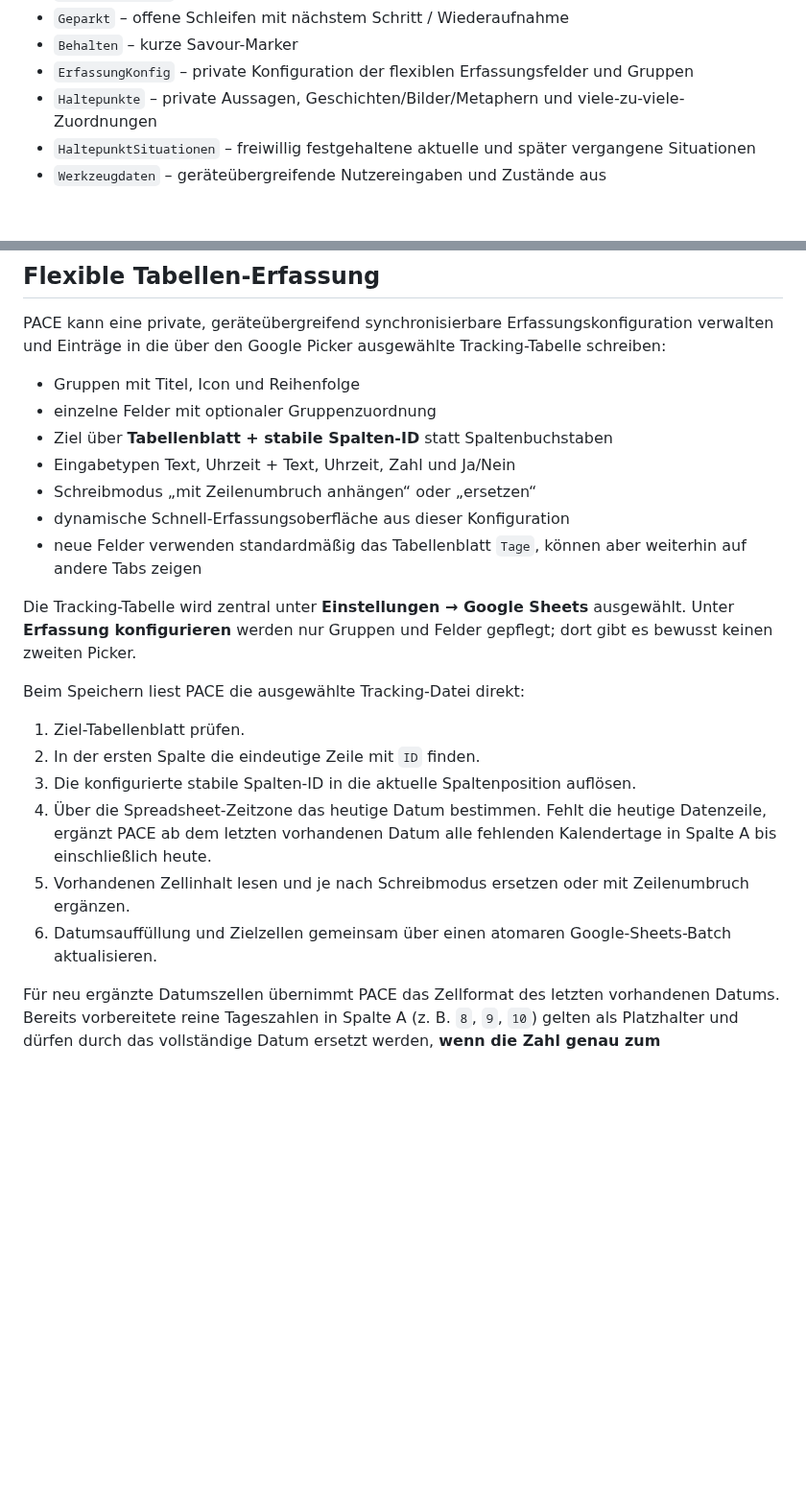
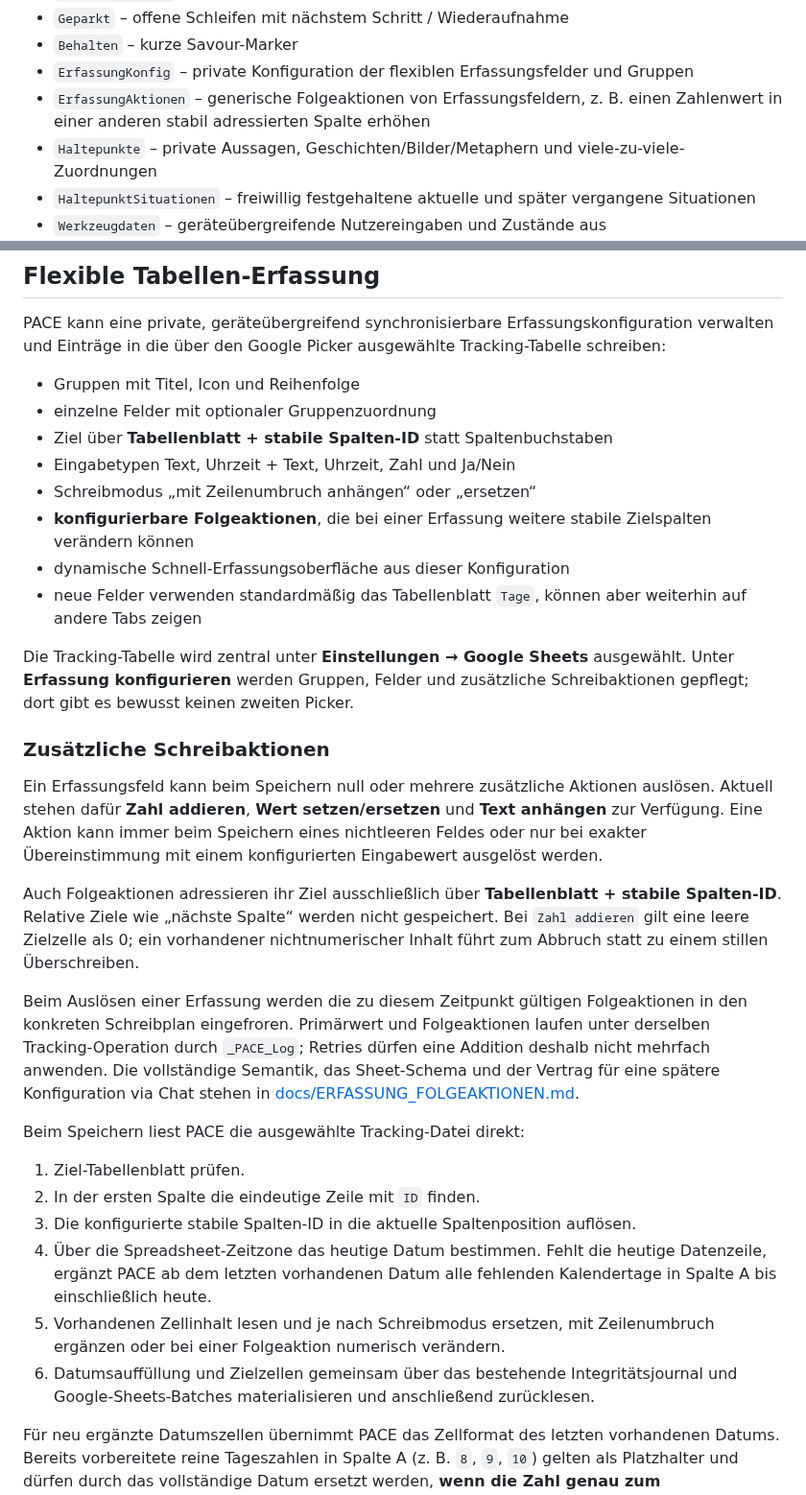
Before and after one commit to david-bassler/PACE, a Markdown page: README.md, 2 parts joined by grey strips. Shown at 96% size. Rendered like a GitHub page; blank space fills up the shorter version.

Commit message:
docs: document configurable capture follow-up actions

```diff
--- a/README.md
+++ b/README.md
@@ -127,6 +127,7 @@ PACE verwendet aktuell:
 - `Geparkt` – offene Schleifen mit nächstem Schritt / Wiederaufnahme
 - `Behalten` – kurze Savour-Marker
 - `ErfassungKonfig` – private Konfiguration der flexiblen Erfassungsfelder und Gruppen
+- `ErfassungAktionen` – generische Folgeaktionen von Erfassungsfeldern, z. B. einen Zahlenwert in einer anderen stabil adressierten Spalte erhöhen
 - `Haltepunkte` – private Aussagen, Geschichten/Bilder/Metaphern und viele-zu-viele-Zuordnungen
 - `HaltepunktSituationen` – freiwillig festgehaltene aktuelle und später vergangene Situationen
 - `Werkzeugdaten` – geräteübergreifende Nutzereingaben und Zustände aus Regulationswerkzeugen, z. B. Fokus/Ablage aus „Richtung finden“
@@ -215,10 +216,19 @@ PACE kann eine private, geräteübergreifend synchronisierbare Erfassungskonfigu
 - Ziel über **Tabellenblatt + stabile Spalten-ID** statt Spaltenbuchstaben
 - Eingabetypen Text, Uhrzeit + Text, Uhrzeit, Zahl und Ja/Nein
 - Schreibmodus „mit Zeilenumbruch anhängen“ oder „ersetzen“
+- **konfigurierbare Folgeaktionen**, die bei einer Erfassung weitere stabile Zielspalten verändern können
 - dynamische Schnell-Erfassungsoberfläche aus dieser Konfiguration
 - neue Felder verwenden standardmäßig das Tabellenblatt `Tage`, können aber weiterhin auf andere Tabs zeigen
 
-Die Tracking-Tabelle wird zentral unter **Einstellungen → Google Sheets** ausgewählt. Unter **Erfassung konfigurieren** werden nur Gruppen und Felder gepflegt; dort gibt es bewusst keinen zweiten Picker.
+Die Tracking-Tabelle wird zentral unter **Einstellungen → Google Sheets** ausgewählt. Unter **Erfassung konfigurieren** werden Gruppen, Felder und zusätzliche Schreibaktionen gepflegt; dort gibt es bewusst keinen zweiten Picker.
+
+### Zusätzliche Schreibaktionen
+
+Ein Erfassungsfeld kann beim Speichern null oder mehrere zusätzliche Aktionen auslösen. Aktuell stehen dafür **Zahl addieren**, **Wert setzen/ersetzen** und **Text anhängen** zur Verfügung. Eine Aktion kann immer beim Speichern eines nichtleeren Feldes oder nur bei exakter Übereinstimmung mit einem konfigurierten Eingabewert ausgelöst werden.
+
+Auch Folgeaktionen adressieren ihr Ziel ausschließlich über **Tabellenblatt + stabile Spalten-ID**. Relative Ziele wie „nächste Spalte“ werden nicht gespeichert. Bei `Zahl addieren` gilt eine leere Zielzelle als 0; ein vorhandener nichtnumerischer Inhalt führt zum Abbruch statt zu einem stillen Überschreiben.
+
+Beim Auslösen einer Erfassung werden die zu diesem Zeitpunkt gültigen Folgeaktionen in den konkreten Schreibplan eingefroren. Primärwert und Folgeaktionen laufen unter derselben Tracking-Operation durch `_PACE_Log`; Retries dürfen eine Addition deshalb nicht mehrfach anwenden. Die vollständige Semantik, das Sheet-Schema und der Vertrag für eine spätere Konfiguration via Chat stehen in [docs/ERFASSUNG_FOLGEAKTIONEN.md](docs/ERFASSUNG_FOLGEAKTIONEN.md).
 
 Beim Speichern liest PACE die ausgewählte Tracking-Datei direkt:
 
@@ -226,8 +236,8 @@ Beim Speichern liest PACE die ausgewählte Tracking-Datei direkt:
 2. In der ersten Spalte die eindeutige Zeile mit `ID` finden.
 3. Die konfigurierte stabile Spalten-ID in die aktuelle Spaltenposition auflösen.
 4. Über die Spreadsheet-Zeitzone das heutige Datum bestimmen. Fehlt die heutige Datenzeile, ergänzt PACE ab dem letzten vorhandenen Datum alle fehlenden Kalendertage in Spalte A bis einschließlich heute.
-5. Vorhandenen Zellinhalt lesen und je nach Schreibmodus ersetzen oder mit Zeilenumbruch ergänzen.
-6. Datumsauffüllung und Zielzellen gemeinsam über einen atomaren Google-Sheets-Batch aktualisieren.
+5. Vorhandenen Zellinhalt lesen und je nach Schreibmodus ersetzen, mit Zeilenumbruch ergänzen oder bei einer Folgeaktion numerisch verändern.
+6. Datumsauffüllung und Zielzellen gemeinsam über das bestehende Integritätsjournal und Google-Sheets-Batches materialisieren und anschließend zurücklesen.
 
 Für neu ergänzte Datumszellen übernimmt PACE das Zellformat des letzten vorhandenen Datums. Bereits vorbereitete reine Tageszahlen in Spalte A (z. B. `8`, `9`, `10`) gelten als Platzhalter und dürfen durch das vollständige Datum ersetzt werden, **wenn die Zahl genau zum einzutragenden Kalendertag passt**. PACE schreibt weiterhin bewusst **nicht**, wenn die ID-Zeile oder eine konfigurierte Spalten-ID fehlt bzw. mehrdeutig ist, das letzte vorhandene Datum mehrfach vorkommt oder eine zum Auffüllen benötigte Zelle in Spalte A anderen Inhalt bzw. eine Formel enthält. Doppelte IDs werden ebenfalls blockiert; es gibt keine Ersatzspalte. Formelzellen werden nicht überschrieben.
 
```
